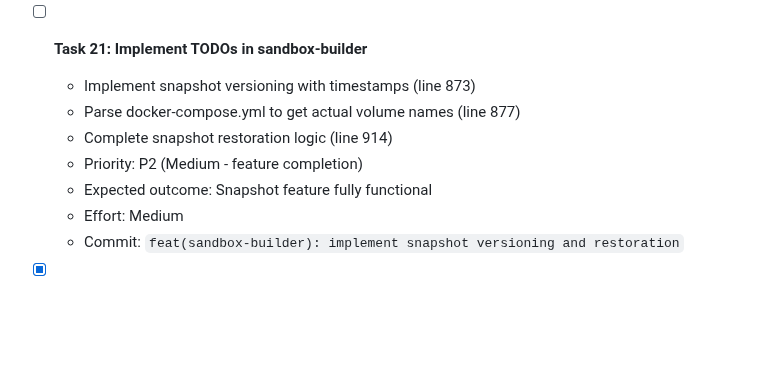
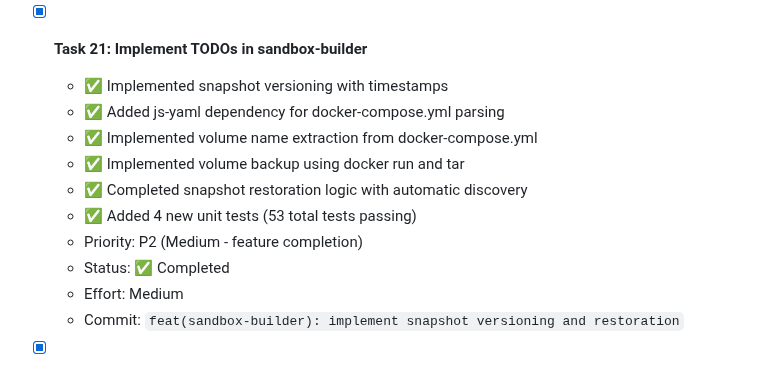
Before and after one commit to HasegawaMasahide/it_supervisor, a Markdown page: progress.md, the part around the change. GitHub-like rendering; blank space fills up the shorter version.

Commit message:
docs(workspace): 進捗更新 - Task 21完了
Marked Task 21 (snapshot versioning and restoration) as completed
with detailed implementation notes.

Co-Authored-By: Claude Sonnet 4.5 <noreply@anthropic.com>

Task: #21
Phase: 8
Priority: P2
Related-Tasks: #2, #3, #7
Category: docs
Scope: workspace
Files-Changed: 1
Lines-Added: 8
Lines-Deleted: 5

```diff
--- a/progress.md
+++ b/progress.md
@@ -229,12 +229,15 @@
   - All tests pass (208 passed, 11 skipped)
   - Commit: `chore(report-generator): update puppeteer to fix security vulnerabilities`
 
-- [ ] **Task 21: Implement TODOs in sandbox-builder**
-  - Implement snapshot versioning with timestamps (line 873)
-  - Parse docker-compose.yml to get actual volume names (line 877)
-  - Complete snapshot restoration logic (line 914)
+- [x] **Task 21: Implement TODOs in sandbox-builder**
+  - ✅ Implemented snapshot versioning with timestamps
+  - ✅ Added js-yaml dependency for docker-compose.yml parsing
+  - ✅ Implemented volume name extraction from docker-compose.yml
+  - ✅ Implemented volume backup using docker run and tar
+  - ✅ Completed snapshot restoration logic with automatic discovery
+  - ✅ Added 4 new unit tests (53 total tests passing)
   - Priority: P2 (Medium - feature completion)
-  - Expected outcome: Snapshot feature fully functional
+  - Status: ✅ Completed
   - Effort: Medium
   - Commit: `feat(sandbox-builder): implement snapshot versioning and restoration`
 
```
